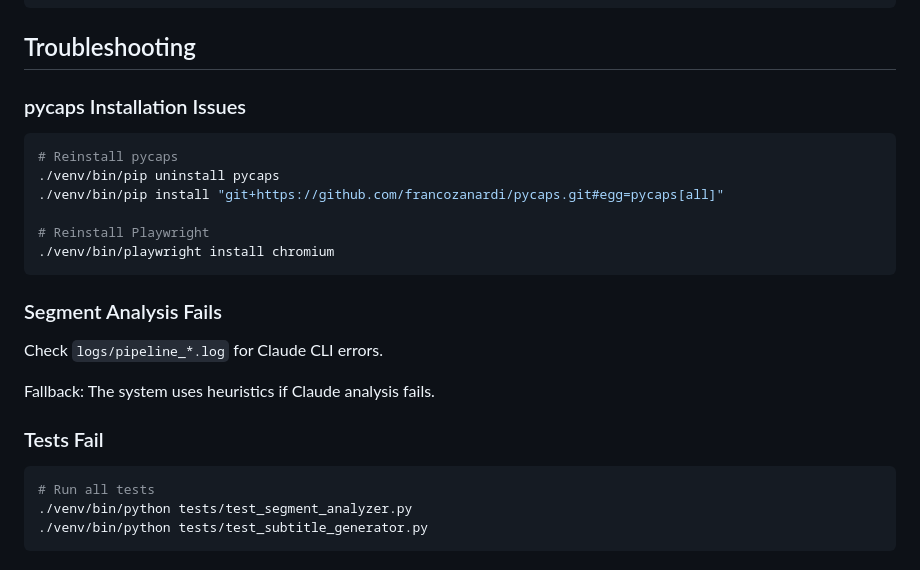
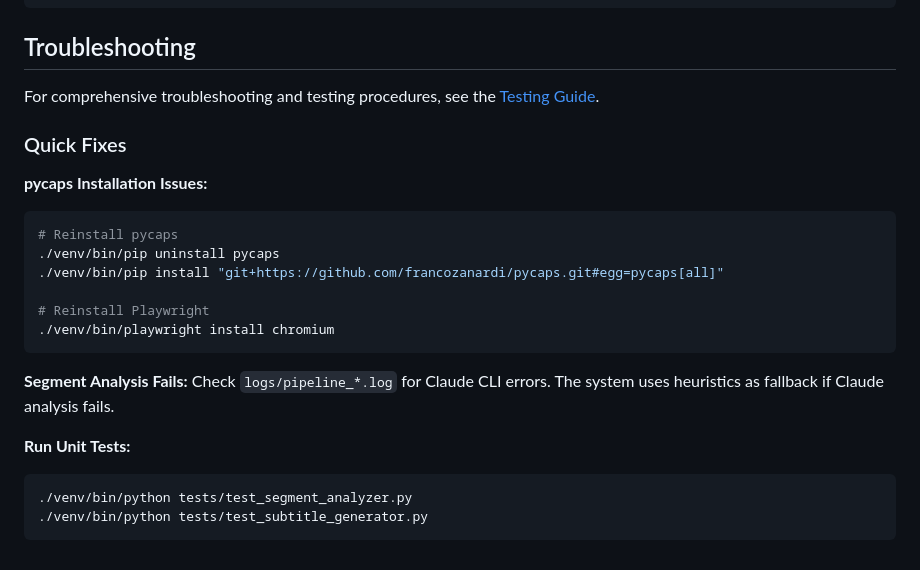
Before and after one commit to ethantrokie/MusicVideosAutomate, a Markdown page: docs/MULTI_FORMAT_USAGE.md, the part around the change. Rendered like a GitHub page.

````diff
--- a/docs/MULTI_FORMAT_USAGE.md
+++ b/docs/MULTI_FORMAT_USAGE.md
@@ -186,8 +186,11 @@ outputs/runs/YYYYMMDD_HHMMSS/
 
 ## Troubleshooting
 
-### pycaps Installation Issues
+For comprehensive troubleshooting and testing procedures, see the [Testing Guide](TESTING_GUIDE.md).
 
+### Quick Fixes
+
+**pycaps Installation Issues:**
 ```bash
 # Reinstall pycaps
 ./venv/bin/pip uninstall pycaps
@@ -197,16 +200,11 @@ outputs/runs/YYYYMMDD_HHMMSS/
 ./venv/bin/playwright install chromium
 ```
 
-### Segment Analysis Fails
+**Segment Analysis Fails:**
+Check `logs/pipeline_*.log` for Claude CLI errors. The system uses heuristics as fallback if Claude analysis fails.
 
-Check `logs/pipeline_*.log` for Claude CLI errors.
-
-Fallback: The system uses heuristics if Claude analysis fails.
-
-### Tests Fail
-
+**Run Unit Tests:**
 ```bash
-# Run all tests
 ./venv/bin/python tests/test_segment_analyzer.py
 ./venv/bin/python tests/test_subtitle_generator.py
 ```
````
Also changed, not shown: README.md (+2 -0 lines), docs/TESTING_GUIDE.md (added, +498 -0 lines).
